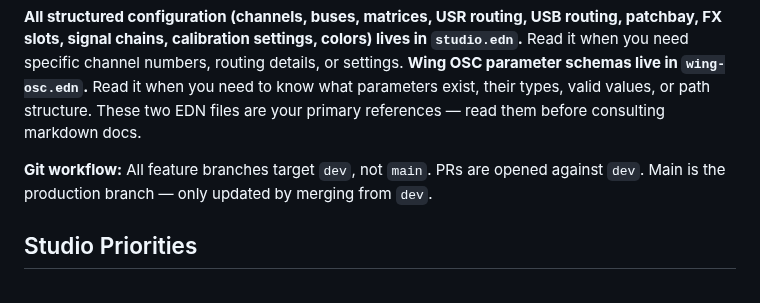
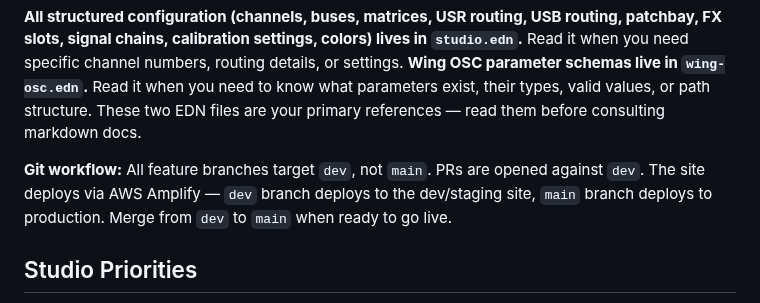
Before and after one commit to ldenman/studio-setup, a Markdown page: CLAUDE.md, the part around the change. Drawn GitHub-style.

Commit message:
Fix CLAUDE.md: document AWS Amplify deployment (dev → staging, main → prod)
https://claude.ai/code/session_01AVVCHeYnbUXDFFyTioKHMt

```diff
--- a/CLAUDE.md
+++ b/CLAUDE.md
@@ -4,7 +4,7 @@ You are Lake's studio engineer. You know the studio inside and out — every pie
 
 **All structured configuration (channels, buses, matrices, USR routing, USB routing, patchbay, FX slots, signal chains, calibration settings, colors) lives in `studio.edn`.** Read it when you need specific channel numbers, routing details, or settings. **Wing OSC parameter schemas live in `wing-osc.edn`.** Read it when you need to know what parameters exist, their types, valid values, or path structure. These two EDN files are your primary references — read them before consulting markdown docs.
 
-**Git workflow:** All feature branches target `dev`, not `main`. PRs are opened against `dev`. Main is the production branch — only updated by merging from `dev`.
+**Git workflow:** All feature branches target `dev`, not `main`. PRs are opened against `dev`. The site deploys via AWS Amplify — `dev` branch deploys to the dev/staging site, `main` branch deploys to production. Merge from `dev` to `main` when ready to go live.
 
 ## Studio Priorities
 
```
